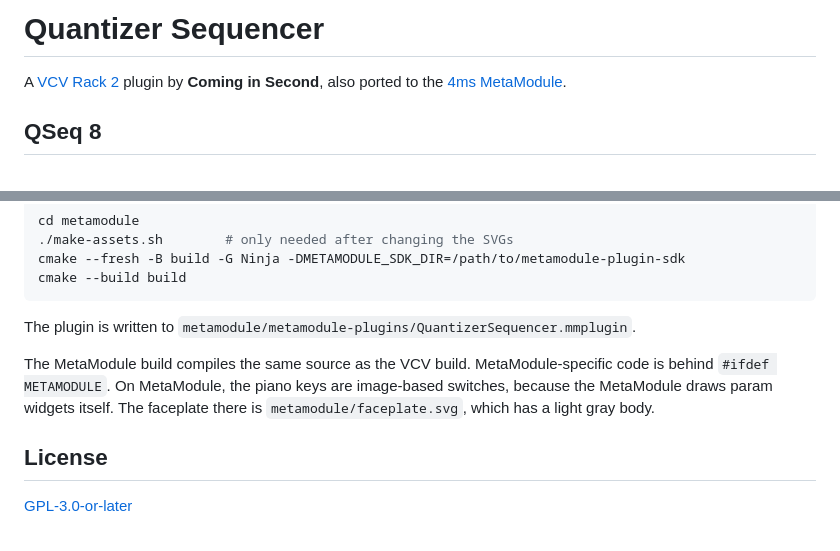
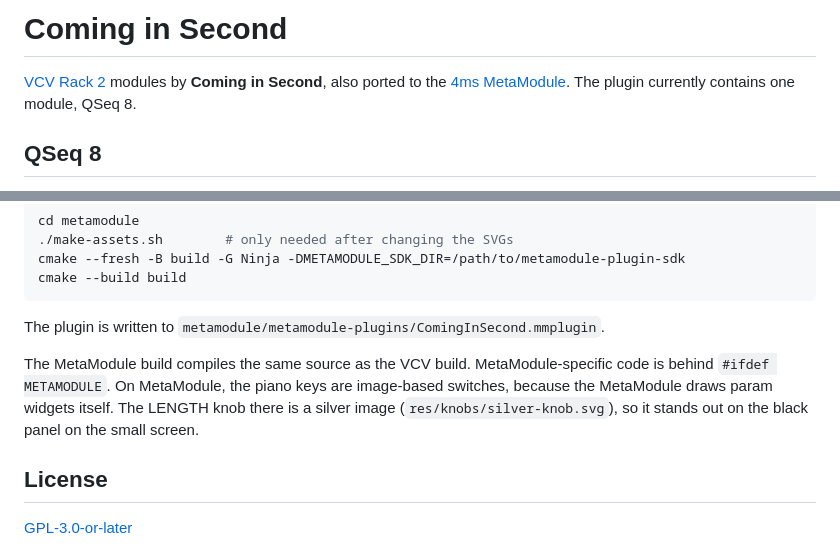
Before and after one commit to cominginsecond/ComingInSecond, a Markdown page: README.md, 2 parts joined by grey strips. GitHub-like rendering.

````diff
--- a/README.md
+++ b/README.md
@@ -1,7 +1,7 @@
-# Quantizer Sequencer
+# Coming in Second
 
-A [VCV Rack 2](https://vcvrack.com) plugin by **Coming in Second**, also ported to the
-[4ms MetaModule](https://4mscompany.com/metamodule).
+[VCV Rack 2](https://vcvrack.com) modules by **Coming in Second**, also ported to the
+[4ms MetaModule](https://4mscompany.com/metamodule). The plugin currently contains one module, QSeq 8.
 
 ## QSeq 8
 
@@ -74,12 +74,13 @@ cmake --fresh -B build -G Ninja -DMETAMODULE_SDK_DIR=/path/to/metamodule-plugin-
 cmake --build build
 ```
 
-The plugin is written to `metamodule/metamodule-plugins/QuantizerSequencer.mmplugin`.
+The plugin is written to `metamodule/metamodule-plugins/ComingInSecond.mmplugin`.
 
 The MetaModule build compiles the same source as the VCV build. MetaModule-specific
 code is behind `#ifdef METAMODULE`. On MetaModule, the piano keys are image-based
-switches, because the MetaModule draws param widgets itself. The faceplate there is
-`metamodule/faceplate.svg`, which has a light gray body.
+switches, because the MetaModule draws param widgets itself. The LENGTH knob there is a
+silver image (`res/knobs/silver-knob.svg`), so it stands out on the black panel on the
+small screen.
 
 ## License
 
````
Also changed, not shown: metamodule/assets/QuantizerSequencer.png, 5 other files.
